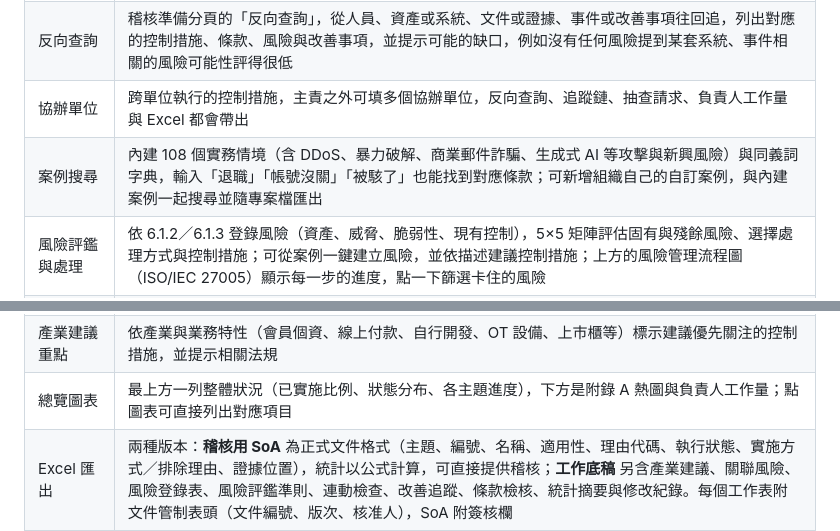
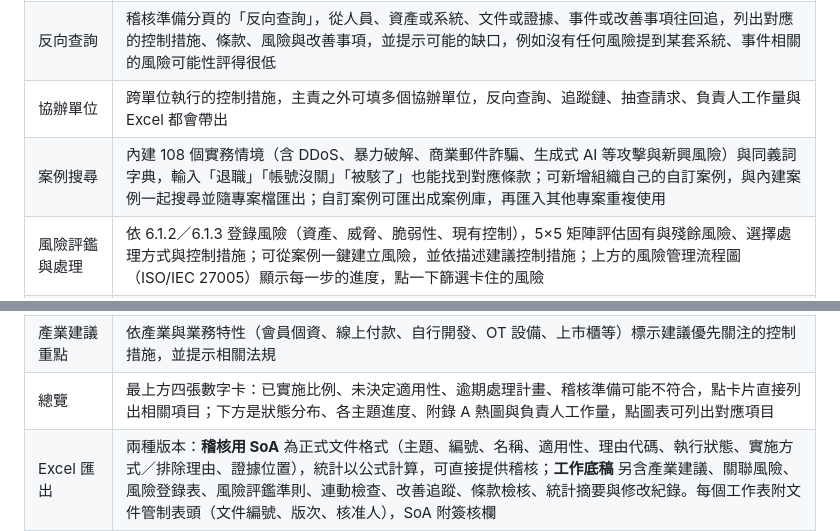
Before and after one commit to coloplay1/isms-mapper, a Markdown page: README.md, 2 parts joined by grey strips. Drawn GitHub-style.

```diff
--- a/README.md
+++ b/README.md
@@ -30,14 +32,14 @@
 | 確認人與合理性檢查 | 已驗證的項目與風險識別完成都記錄確認人，稽核準備標出沒有記錄或由負責人自己確認的項目；並找出評分上的矛盾，例如發生過相關資安事件卻把可能性評得很低、沒寫評分依據、所有風險分數相同、所有風險由同一人擁有 |
 | 反向查詢 | 稽核準備分頁的「反向查詢」，從人員、資產或系統、文件或證據、事件或改善事項往回追，列出對應的控制措施、條款、風險與改善事項，並提示可能的缺口，例如沒有任何風險提到某套系統、事件相關的風險可能性評得很低 |
 | 協辦單位 | 跨單位執行的控制措施，主責之外可填多個協辦單位，反向查詢、追蹤鏈、抽查請求、負責人工作量與 Excel 都會帶出 |
-| 案例搜尋 | 內建 108 個實務情境（含 DDoS、暴力破解、商業郵件詐騙、生成式 AI 等攻擊與新興風險）與同義詞字典，輸入「退職」「帳號沒關」「被駭了」也能找到對應條款；可新增組織自己的自訂案例，與內建案例一起搜尋並隨專案檔匯出 |
+| 案例搜尋 | 內建 108 個實務情境（含 DDoS、暴力破解、商業郵件詐騙、生成式 AI 等攻擊與新興風險）與同義詞字典，輸入「退職」「帳號沒關」「被駭了」也能找到對應條款；可新增組織自己的自訂案例，與內建案例一起搜尋並隨專案檔匯出；自訂案例可匯出成案例庫，再匯入其他專案重複使用 |
 | 風險評鑑與處理 | 依 6.1.2／6.1.3 登錄風險（資產、威脅、脆弱性、現有控制），5×5 矩陣評估固有與殘餘風險、選擇處理方式與控制措施；可從案例一鍵建立風險，並依描述建議控制措施；上方的風險管理流程圖（ISO/IEC 27005）顯示每一步的進度，點一下篩選卡住的風險 |
 | 自訂風險準則 | 2–4 個等級，各自設定分數上限與處理原則（可接受／需擁有者核准／不可接受），內建四級與三級兩種組合，連動檢查依準則判斷是否須處理或核准；可寫下可能性與衝擊各級的定義（附參考範例），評分時顯示在風險詳細頁，並匯出到「風險評鑑準則」工作表 |
 | 風險與 SoA 連動 | 檢查「被風險引用卻判為不適用」「理由寫依風險評鑑卻沒有風險引用」「殘餘風險未經擁有者核准」等稽核常見缺口 |
 | 附錄 A 逐項確認 | 93 項控制措施的適用性、納入／排除理由、執行狀態、負責人與證據位置；可依產品／服務生命週期（需求 → 設計開發 → 查證確證 → 轉移上線 → 監控營運 → 重新評估 → 處置退休）檢視各階段相關的控制措施 |
 | 條款 4–10 追蹤 | 管理系統本文條款依 PDCA 分組追蹤，上方的 PDCA 循環圖顯示各階段完成情形，點階段可列出條款 |
 | 產業建議重點 | 依產業與業務特性（會員個資、線上付款、自行開發、OT 設備、上市櫃等）標示建議優先關注的控制措施，並提示相關法規 |
-| 總覽圖表 | 最上方一列整體狀況（已實施比例、狀態分布、各主題進度），下方是附錄 A 熱圖與負責人工作量；點圖表可直接列出對應項目 |
+| 總覽 | 最上方四張數字卡：已實施比例、未決定適用性、逾期處理計畫、稽核準備可能不符合，點卡片直接列出相關項目；下方是狀態分布、各主題進度、附錄 A 熱圖與負責人工作量，點圖表可列出對應項目 |
 | Excel 匯出 | 兩種版本：**稽核用 SoA** 為正式文件格式（主題、編號、名稱、適用性、理由代碼、執行狀態、實施方式／排除理由、證據位置），統計以公式計算，可直接提供稽核；**工作底稿** 另含產業建議、關聯風險、風險登錄表、風險評鑑準則、連動檢查、改善追蹤、條款檢核、統計摘要與修改紀錄。每個工作表附文件管制表頭（文件編號、版次、核准人），SoA 附簽核欄 |
 | Excel 範本與匯入 | 提供空白範本、虛構公司填寫範例與權限申請／複審表單；在 Excel 填好後匯入即可檢查。匯入依欄位名稱辨識，也能讀取欄名相近的自訂 SoA 與風險評鑑表（例如「是否適用」「選擇理由 RA、BP」「實施狀態 待驗證」） |
 | ISMS 文件範本 | 依五層架構（手冊、政策、程序、表單、紀錄）提供 32 份 Word／Excel 範本，涵蓋條款 4–10 要求保存的所有文件化資訊；可依條款查詢對應範本，控制措施與條款的詳細頁也會列出相關文件，可一次下載 ZIP |
```
Also changed, not shown: other parts of README.md (+3 -1 lines), docs/annex.png, docs/home.png, docs/overview.png, docs/risks.png, docs/search.png.
